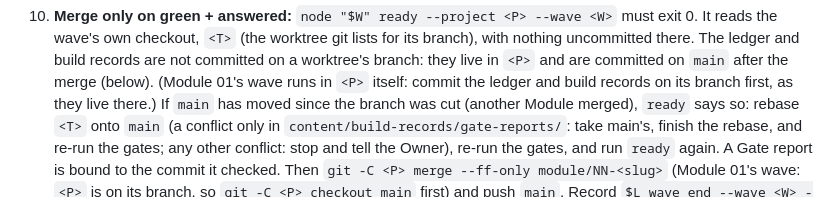
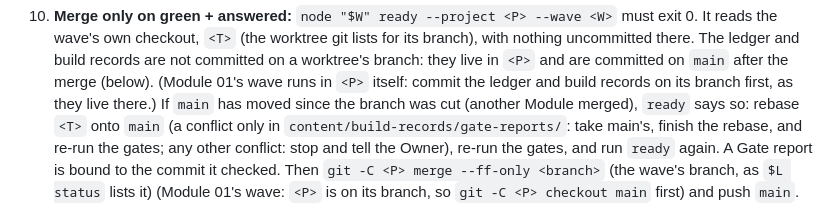
Before and after one commit to seifyounes/learn-premium, a Markdown page: skill/SKILL.md, the part around the change. Rendered like a GitHub page.

Commit message:
docs: merge the branch the wave recorded, re-run waves included (ticket #71)
Co-Authored-By: Claude Sonnet 5.5 <noreply@anthropic.com>

```diff
--- a/skill/SKILL.md
+++ b/skill/SKILL.md
@@ -228,7 +228,7 @@ ends, merged or failed (`git -C <P> worktree remove <T>`).
     was cut (another Module merged), `ready` says so: rebase `<T>` onto `main` (a conflict only in
     `content/build-records/gate-reports/`: take main's, finish the rebase, and re-run the gates; any
     other conflict: stop and tell the Owner), re-run the gates, and run `ready` again. A Gate report is
-    bound to the commit it checked. Then `git -C <P> merge --ff-only module/NN-<slug>` (Module 01's
+    bound to the commit it checked. Then `git -C <P> merge --ff-only <branch>` (the wave's branch, as `$L status` lists it) (Module 01's
     wave: `<P>` is on its branch, so `git -C <P> checkout main` first) and push
     `main`. Record `$L wave end --wave <W> --result merged --commit <full sha>`, then commit the
     ledger files on `main` (`git -C <P> add build-ledger.json build-records`, commit, push). Do that
```
